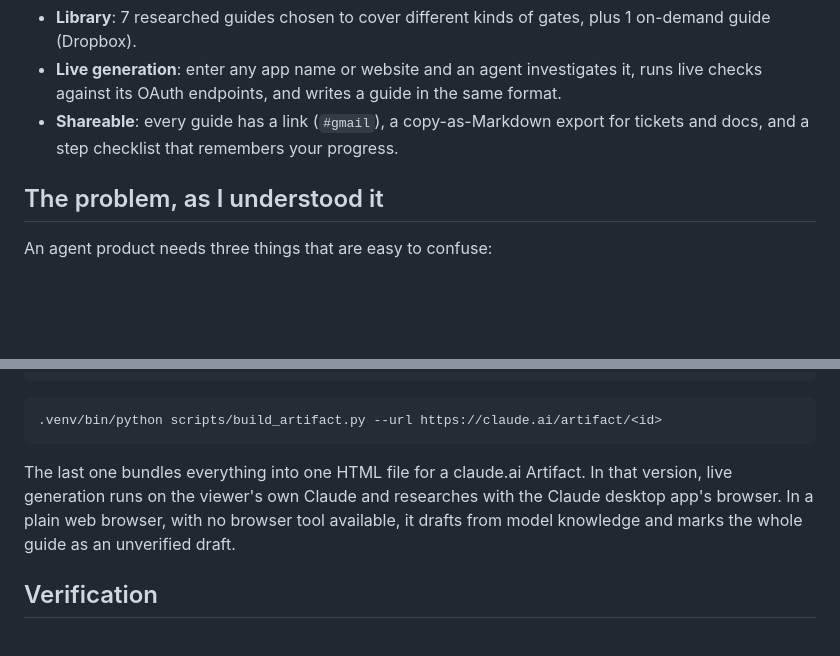
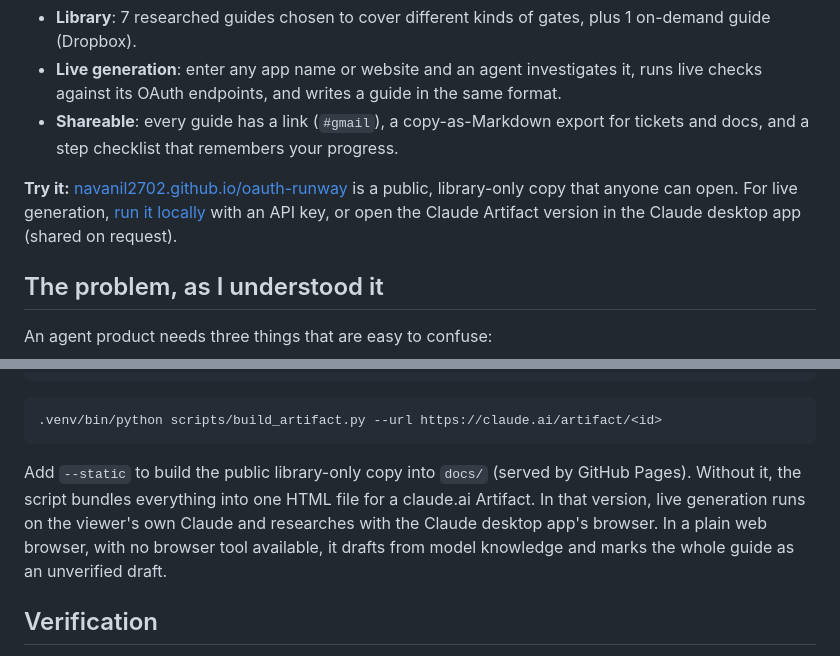
Before and after one commit to navanil2702/oauth-runway, a Markdown page: README.md, 2 parts joined by grey strips. GitHub-like rendering; blank space fills up the shorter version.

Commit message:
README: link the public site and the --static build
Co-Authored-By: Claude Opus 5.5 <noreply@anthropic.com>

````diff
--- a/README.md
+++ b/README.md
@@ -5,6 +5,8 @@
 - **Library**: 7 researched guides chosen to cover different kinds of gates, plus 1 on-demand guide (Dropbox).
 - **Live generation**: enter any app name or website and an agent investigates it, runs live checks against its OAuth endpoints, and writes a guide in the same format.
 - **Shareable**: every guide has a link (`#gmail`), a copy-as-Markdown export for tickets and docs, and a step checklist that remembers your progress.
+
+**Try it:** [navanil2702.github.io/oauth-runway](https://navanil2702.github.io/oauth-runway/) is a public, library-only copy that anyone can open. For live generation, [run it locally](#run-it) with an API key, or open the Claude Artifact version in the Claude desktop app (shared on request).
 
 ## The problem, as I understood it
 
@@ -93,7 +95,7 @@ Other commands:
 .venv/bin/python scripts/build_artifact.py --url https://claude.ai/artifact/<id>
 ```
 
-The last one bundles everything into one HTML file for a claude.ai Artifact. In that version, live generation runs on the viewer's own Claude and researches with the Claude desktop app's browser. In a plain web browser, with no browser tool available, it drafts from model knowledge and marks the whole guide as an unverified draft.
+Add `--static` to build the public library-only copy into `docs/` (served by GitHub Pages). Without it, the script bundles everything into one HTML file for a claude.ai Artifact. In that version, live generation runs on the viewer's own Claude and researches with the Claude desktop app's browser. In a plain web browser, with no browser tool available, it drafts from model knowledge and marks the whole guide as an unverified draft.
 
 ## Verification
 
````
